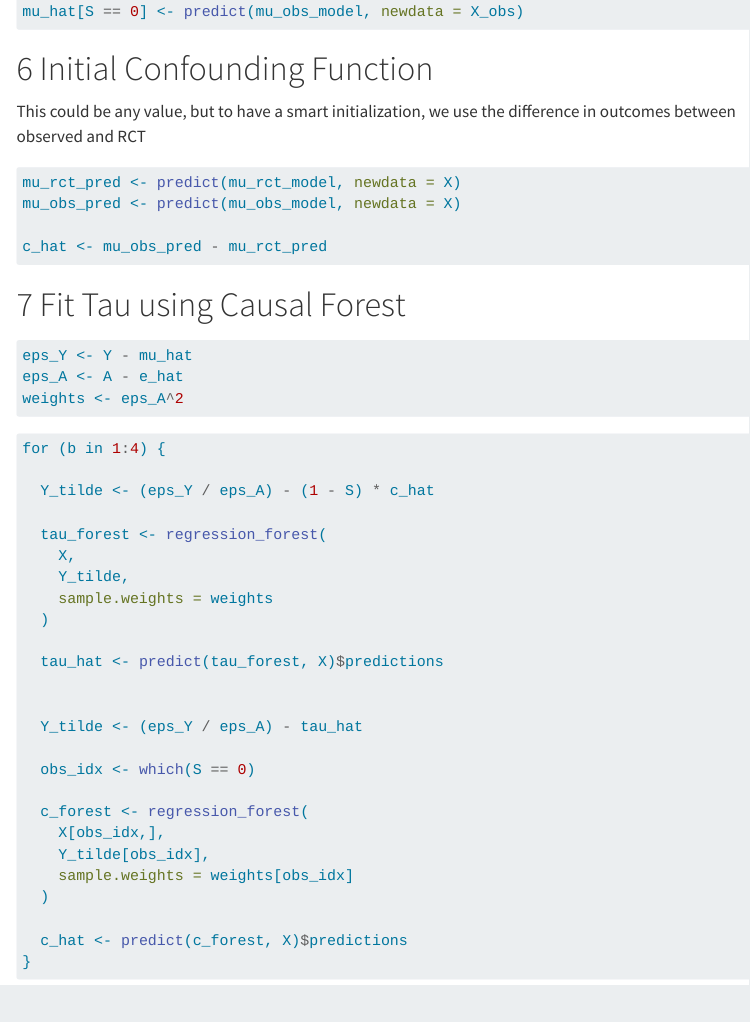
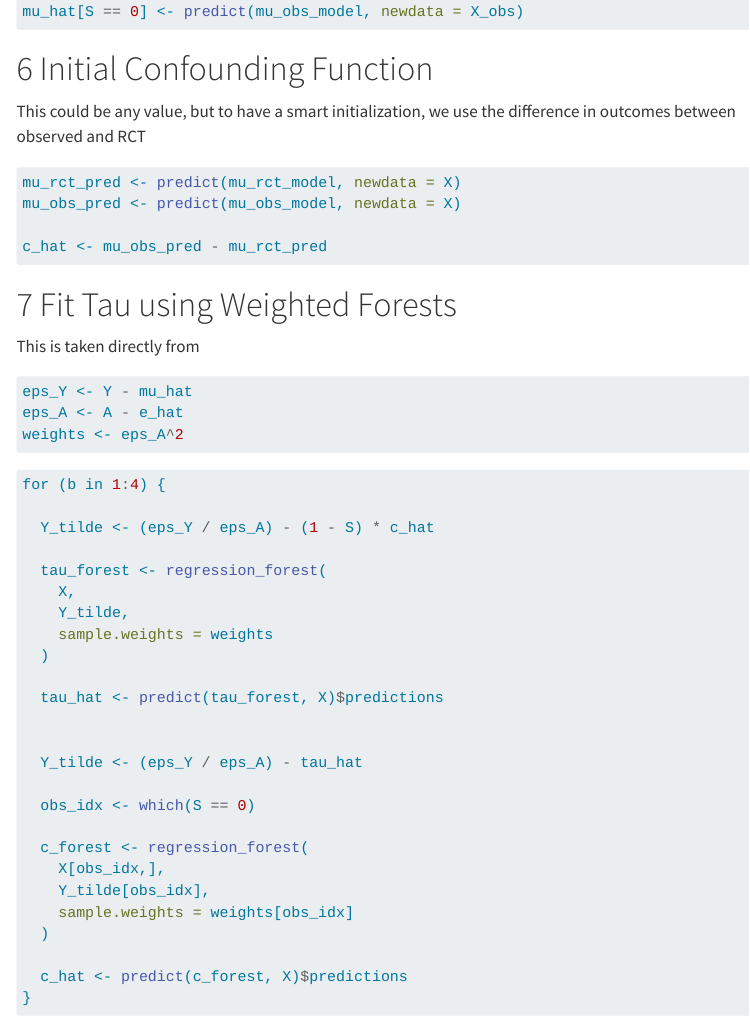
Before and after one commit to jgdgavino/Integrative-R-Learner-M235, a Quarto document (Analysis_Julian.qmd): the page in a window 1100 px wide, from 2900 px down. Rendered offline with R 4.5, knitr and Pandoc in place of Quarto, with nearby package versions; some code elsewhere in the file could not run offline; menus at the side of the page are left out; long lines of code are wrapped.

Commit message:
Updated analysis, did not use causal forests

````diff
--- a/Analysis_Julian.qmd
+++ b/Analysis_Julian.qmd
@@ -134,7 +134,9 @@ c_hat <- mu_obs_pred - mu_rct_pred
 ```
 
 
-# Fit Tau using Causal Forest
+# Fit Tau using Weighted Forests
+
+This is taken directly from
 
 ```{r}
 eps_Y <- Y - mu_hat
````
Also changed, not shown: Analysis_Julian.qmd (2 more changed lines).
